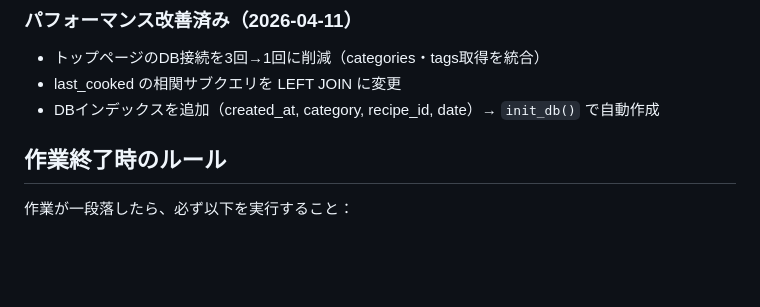
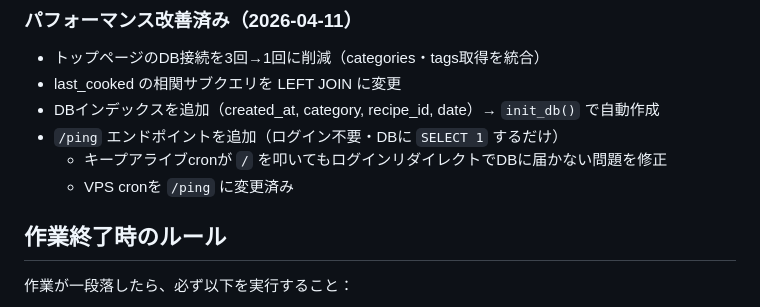
Before and after one commit to mamizonoria/recipe-app, a Markdown page: CLAUDE.md, the part around the change. Drawn GitHub-style; blank space fills up the shorter version.

Commit message:
Update CLAUDE.md: /ping endpoint and cron fix

```diff
--- a/CLAUDE.md
+++ b/CLAUDE.md
@@ -88,6 +88,9 @@ git push
 - トップページのDB接続を3回→1回に削減（categories・tags取得を統合）
 - last_cooked の相関サブクエリを LEFT JOIN に変更
 - DBインデックスを追加（created_at, category, recipe_id, date）→ `init_db()` で自動作成
+- `/ping` エンドポイントを追加（ログイン不要・DBに `SELECT 1` するだけ）
+  - キープアライブcronが `/` を叩いてもログインリダイレクトでDBに届かない問題を修正
+  - VPS cronを `/ping` に変更済み
 
 ## 作業終了時のルール
 作業が一段落したら、必ず以下を実行すること：
```
